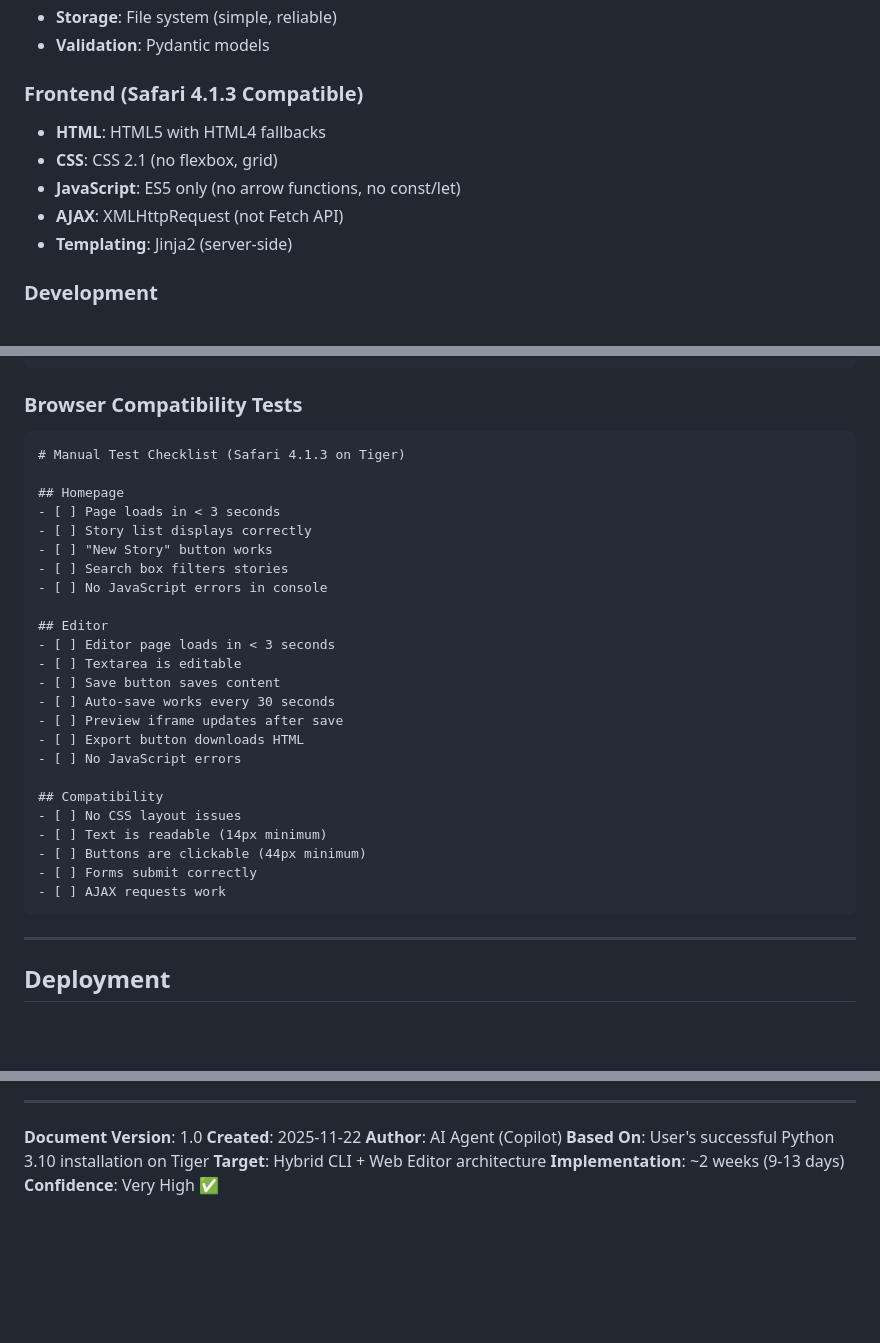
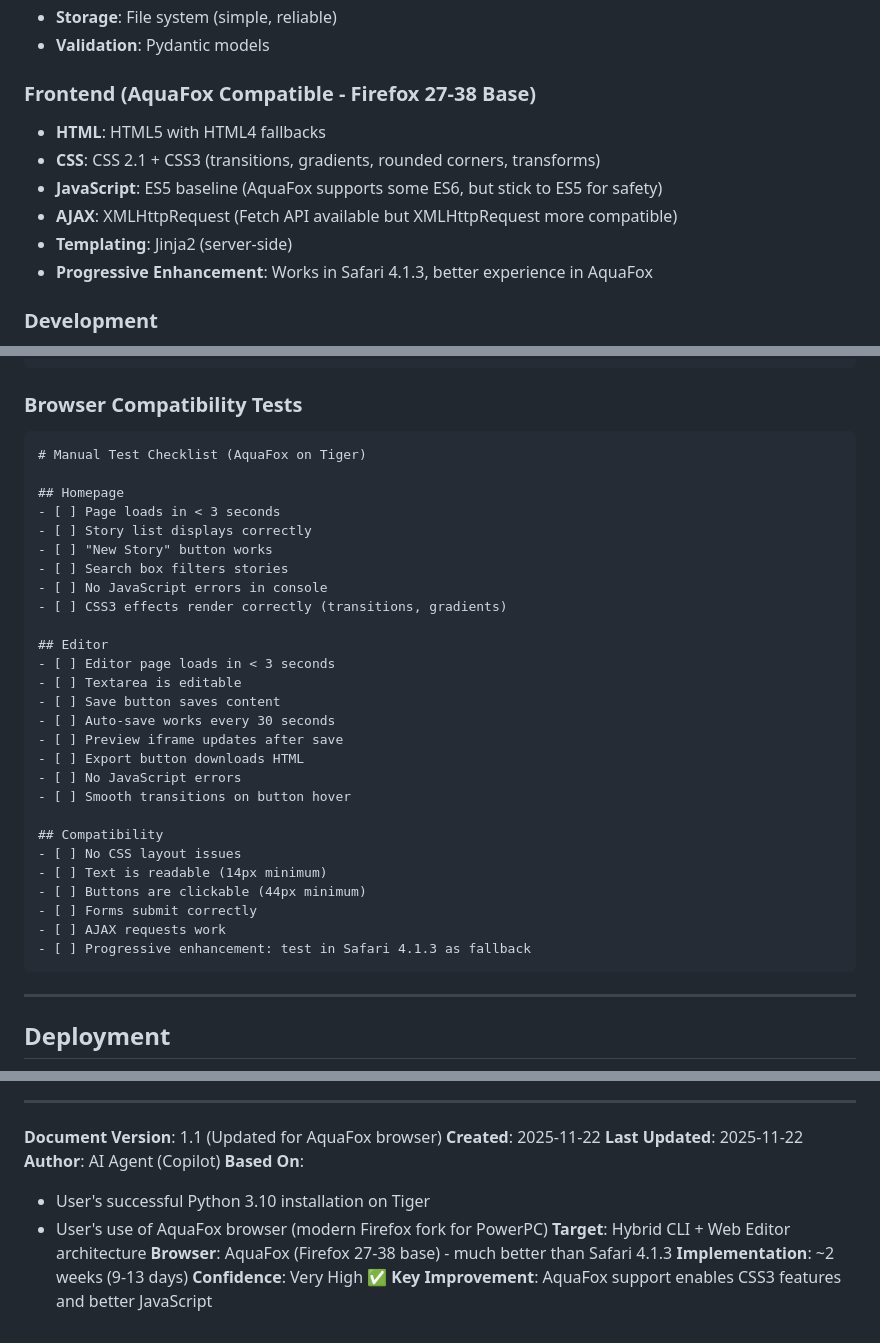
Before and after one commit to ltpitt/python-pick-a-page, a Markdown page: HYBRID_ARCHITECTURE_PLAN.md, 3 parts joined by grey strips. Drawn GitHub-style; blank space fills up the shorter version.

````diff
--- a/HYBRID_ARCHITECTURE_PLAN.md
+++ b/HYBRID_ARCHITECTURE_PLAN.md
@@ -325,12 +354,13 @@ pick_a_page/
 - **Storage**: File system (simple, reliable)
 - **Validation**: Pydantic models
 
-### Frontend (Safari 4.1.3 Compatible)
+### Frontend (AquaFox Compatible - Firefox 27-38 Base)
 - **HTML**: HTML5 with HTML4 fallbacks
-- **CSS**: CSS 2.1 (no flexbox, grid)
-- **JavaScript**: ES5 only (no arrow functions, no const/let)
-- **AJAX**: XMLHttpRequest (not Fetch API)
+- **CSS**: CSS 2.1 + CSS3 (transitions, gradients, rounded corners, transforms)
+- **JavaScript**: ES5 baseline (AquaFox supports some ES6, but stick to ES5 for safety)
+- **AJAX**: XMLHttpRequest (Fetch API available but XMLHttpRequest more compatible)
 - **Templating**: Jinja2 (server-side)
+- **Progressive Enhancement**: Works in Safari 4.1.3, better experience in AquaFox
 
 ### Development
 - **Testing**: pytest (existing)
@@ -674,7 +704,7 @@ def test_webapp_to_cli():
 
 ### Browser Compatibility Tests
 ```markdown
-# Manual Test Checklist (Safari 4.1.3 on Tiger)
+# Manual Test Checklist (AquaFox on Tiger)
 
 ## Homepage
 - [ ] Page loads in < 3 seconds
@@ -682,6 +712,7 @@ def test_webapp_to_cli():
 - [ ] "New Story" button works
 - [ ] Search box filters stories
 - [ ] No JavaScript errors in console
+- [ ] CSS3 effects render correctly (transitions, gradients)
 
 ## Editor
 - [ ] Editor page loads in < 3 seconds
@@ -691,6 +722,7 @@ def test_webapp_to_cli():
 - [ ] Preview iframe updates after save
 - [ ] Export button downloads HTML
 - [ ] No JavaScript errors
+- [ ] Smooth transitions on button hover
 
 ## Compatibility
 - [ ] No CSS layout issues
@@ -698,6 +730,7 @@ def test_webapp_to_cli():
 - [ ] Buttons are clickable (44px minimum)
 - [ ] Forms submit correctly
 - [ ] AJAX requests work
+- [ ] Progressive enhancement: test in Safari 4.1.3 as fallback
 ```
 
 ---
@@ -842,10 +876,15 @@ The user gets the best of both worlds:
 
 ---
 
-**Document Version**: 1.0
+**Document Version**: 1.1 (Updated for AquaFox browser)
 **Created**: 2025-11-22
+**Last Updated**: 2025-11-22
 **Author**: AI Agent (Copilot)
-**Based On**: User's successful Python 3.10 installation on Tiger
+**Based On**:
+- User's successful Python 3.10 installation on Tiger
+- User's use of AquaFox browser (modern Firefox fork for PowerPC)
 **Target**: Hybrid CLI + Web Editor architecture
+**Browser**: AquaFox (Firefox 27-38 base) - much better than Safari 4.1.3
 **Implementation**: ~2 weeks (9-13 days)
 **Confidence**: Very High ✅
+**Key Improvement**: AquaFox support enables CSS3 features and better JavaScript
````
Also changed, not shown: other parts of HYBRID_ARCHITECTURE_PLAN.md (+52 -22 lines).
